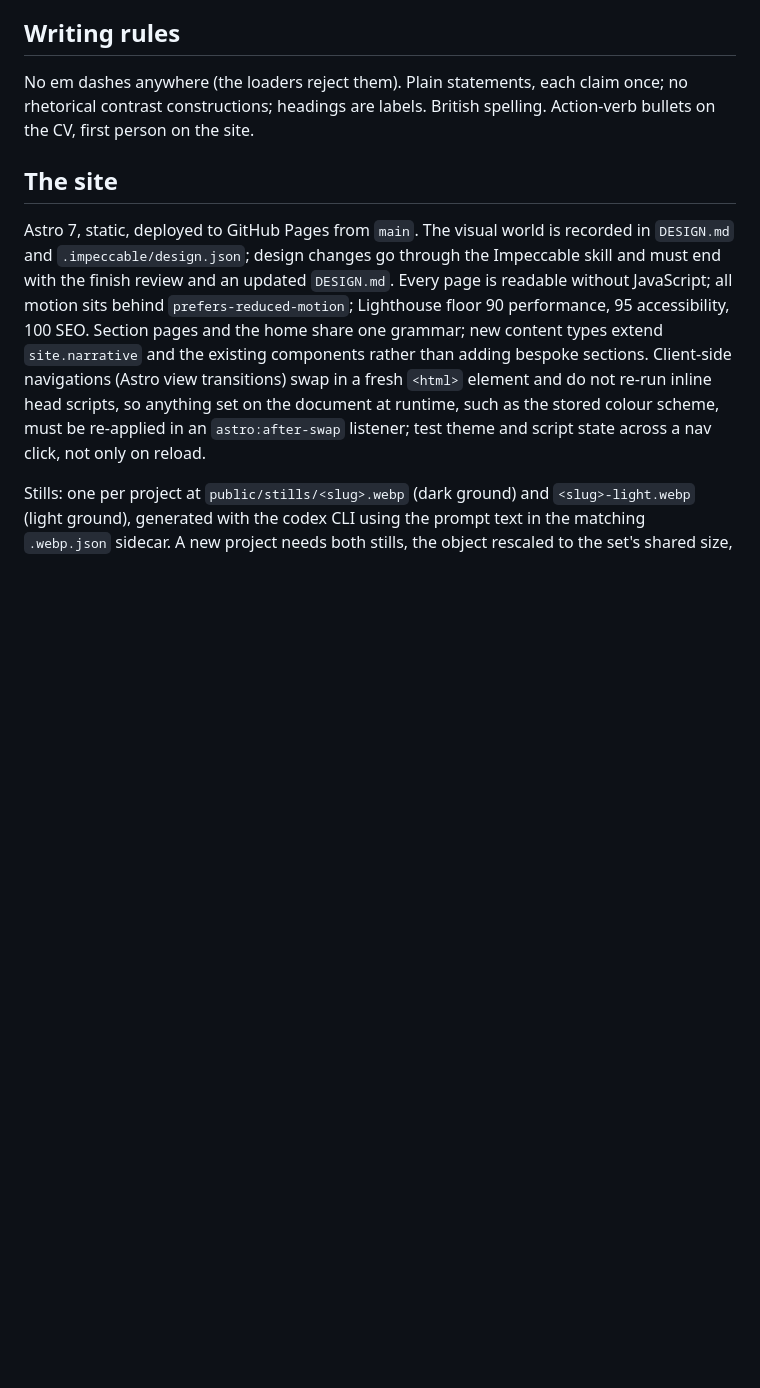
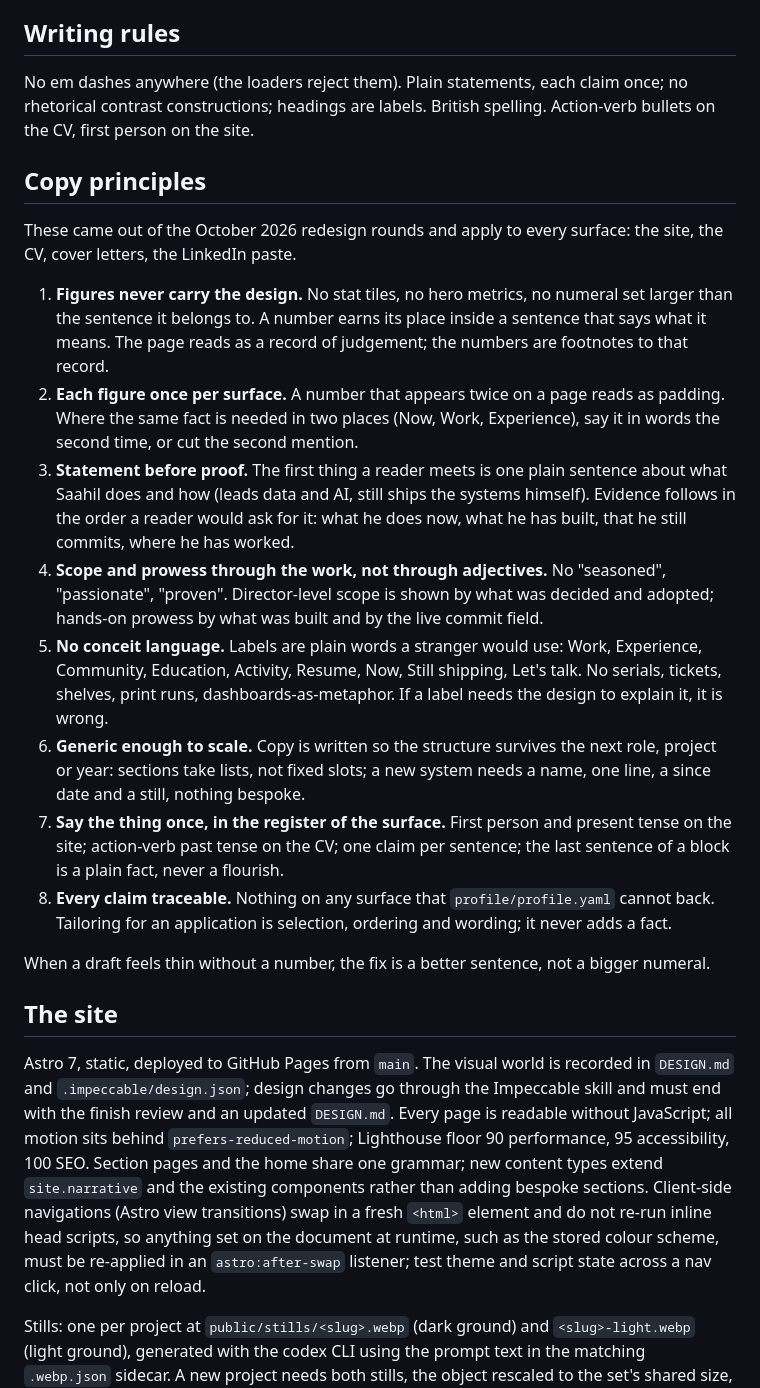
Before and after one commit to saahil-mehta/saahil-mehta.github.io, a Markdown page: CLAUDE.md, the part around the change. GitHub-like rendering; blank space fills up the shorter version.

Commit message:
docs: capture the copy principles; correct the first product principle
CLAUDE.md gains the eight copy principles that came out of the redesign
rounds (figures never carry the design, each figure once, statement before
proof, scope through the work, no conceit language, copy that scales, one
register per surface, every claim traceable). PRODUCT.md's first principle
read proof before prose and produced the stat tiles; it now reads statement
before proof.

Co-Authored-By: Claude Fable 5.1 <noreply@anthropic.com>

```diff
--- a/CLAUDE.md
+++ b/CLAUDE.md
@@ -46,6 +46,21 @@ When asked to apply for a specific role, create `applications/<company>-<role>/`
 
 No em dashes anywhere (the loaders reject them). Plain statements, each claim once; no rhetorical contrast constructions; headings are labels. British spelling. Action-verb bullets on the CV, first person on the site.
 
+## Copy principles
+
+These came out of the October 2026 redesign rounds and apply to every surface: the site, the CV, cover letters, the LinkedIn paste.
+
+1. **Figures never carry the design.** No stat tiles, no hero metrics, no numeral set larger than the sentence it belongs to. A number earns its place inside a sentence that says what it means. The page reads as a record of judgement; the numbers are footnotes to that record.
+2. **Each figure once per surface.** A number that appears twice on a page reads as padding. Where the same fact is needed in two places (Now, Work, Experience), say it in words the second time, or cut the second mention.
+3. **Statement before proof.** The first thing a reader meets is one plain sentence about what Saahil does and how (leads data and AI, still ships the systems himself). Evidence follows in the order a reader would ask for it: what he does now, what he has built, that he still commits, where he has worked.
+4. **Scope and prowess through the work, not through adjectives.** No "seasoned", "passionate", "proven". Director-level scope is shown by what was decided and adopted; hands-on prowess by what was built and by the live commit field.
+5. **No conceit language.** Labels are plain words a stranger would use: Work, Experience, Community, Education, Activity, Resume, Now, Still shipping, Let's talk. No serials, tickets, shelves, print runs, dashboards-as-metaphor. If a label needs the design to explain it, it is wrong.
+6. **Generic enough to scale.** Copy is written so the structure survives the next role, project or year: sections take lists, not fixed slots; a new system needs a name, one line, a since date and a still, nothing bespoke.
+7. **Say the thing once, in the register of the surface.** First person and present tense on the site; action-verb past tense on the CV; one claim per sentence; the last sentence of a block is a plain fact, never a flourish.
+8. **Every claim traceable.** Nothing on any surface that `profile/profile.yaml` cannot back. Tailoring for an application is selection, ordering and wording; it never adds a fact.
+
+When a draft feels thin without a number, the fix is a better sentence, not a bigger numeral.
+
 ## The site
 
 Astro 7, static, deployed to GitHub Pages from `main`. The visual world is recorded in `DESIGN.md` and `.impeccable/design.json`; design changes go through the Impeccable skill and must end with the finish review and an updated `DESIGN.md`. Every page is readable without JavaScript; all motion sits behind `prefers-reduced-motion`; Lighthouse floor 90 performance, 95 accessibility, 100 SEO. Section pages and the home share one grammar; new content types extend `site.narrative` and the existing components rather than adding bespoke sections. Client-side navigations (Astro view transitions) swap in a fresh `<html>` element and do not re-run inline head scripts, so anything set on the document at runtime, such as the stored colour scheme, must be re-applied in an `astro:after-swap` listener; test theme and script state across a nav click, not only on reload.
```
Also changed, not shown: PRODUCT.md (+2 -2 lines).
